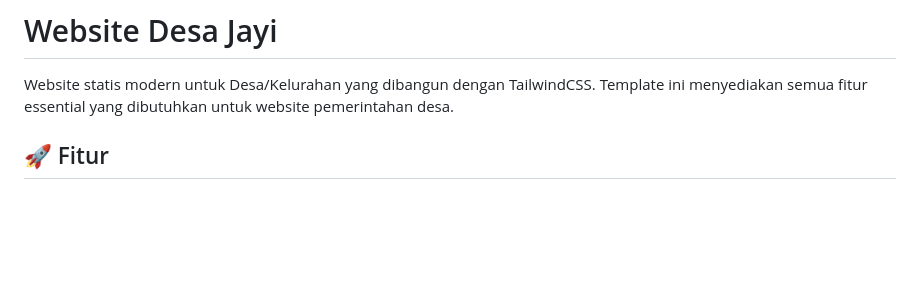
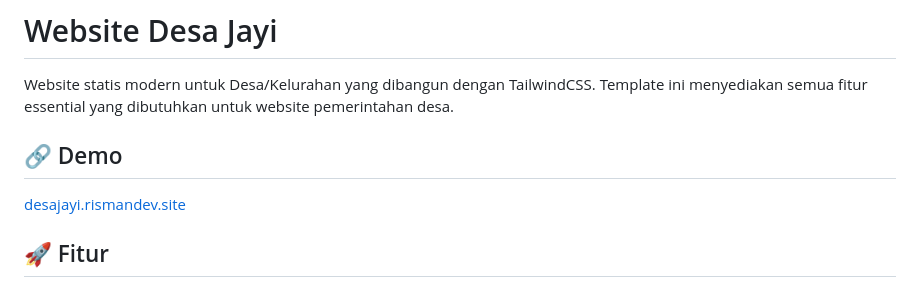
Before and after one commit to rismandev/desajayi, a Markdown page: README.md, the part around the change. Rendered like a GitHub page; blank space fills up the shorter version.

Commit message:
add demo url

```diff
--- a/README.md
+++ b/README.md
@@ -1,6 +1,10 @@
 # Website Desa Jayi
 
 Website statis modern untuk Desa/Kelurahan yang dibangun dengan TailwindCSS. Template ini menyediakan semua fitur essential yang dibutuhkan untuk website pemerintahan desa.
+
+## 🔗 Demo
+
+[desajayi.rismandev.site](https://desajayi.rismandev.site)
 
 ## 🚀 Fitur
 
```
